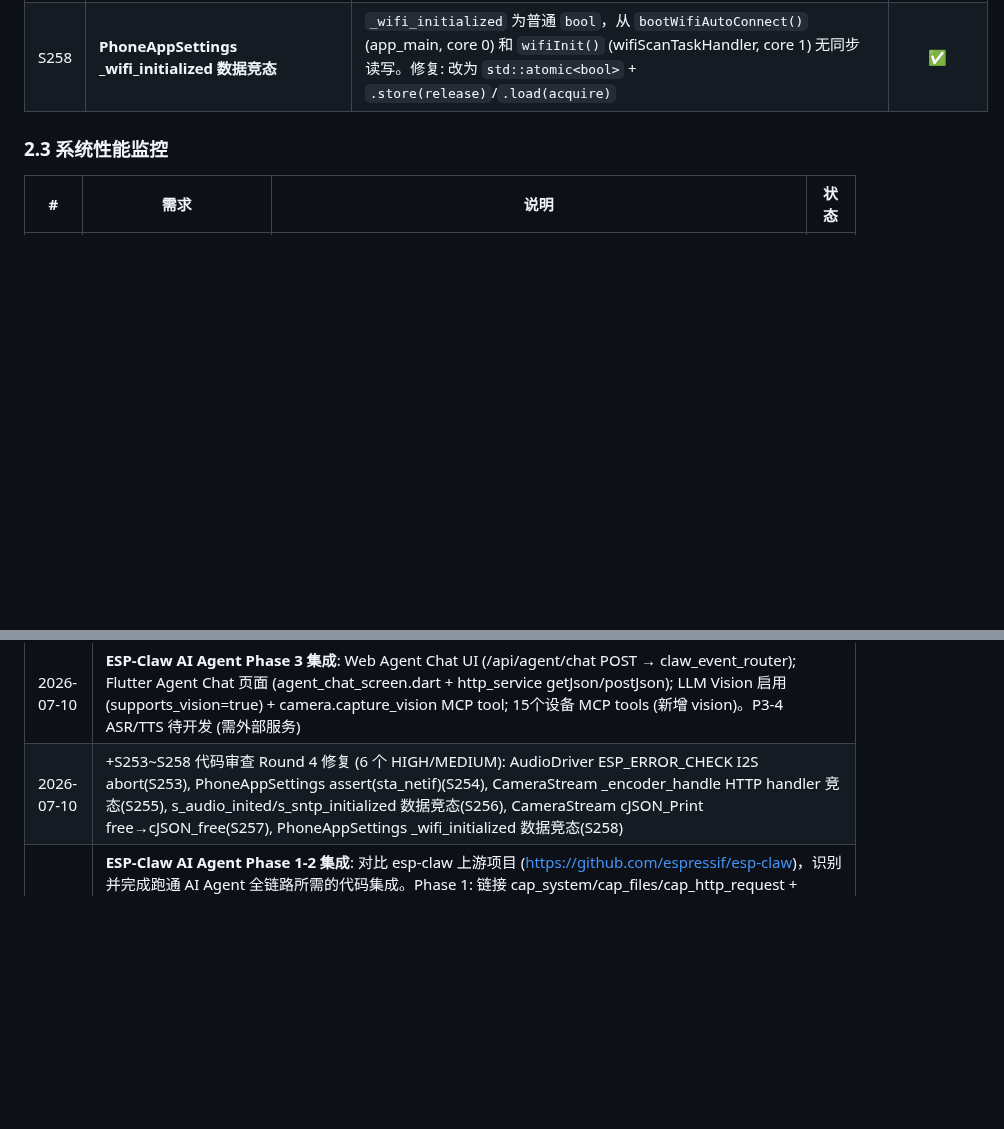
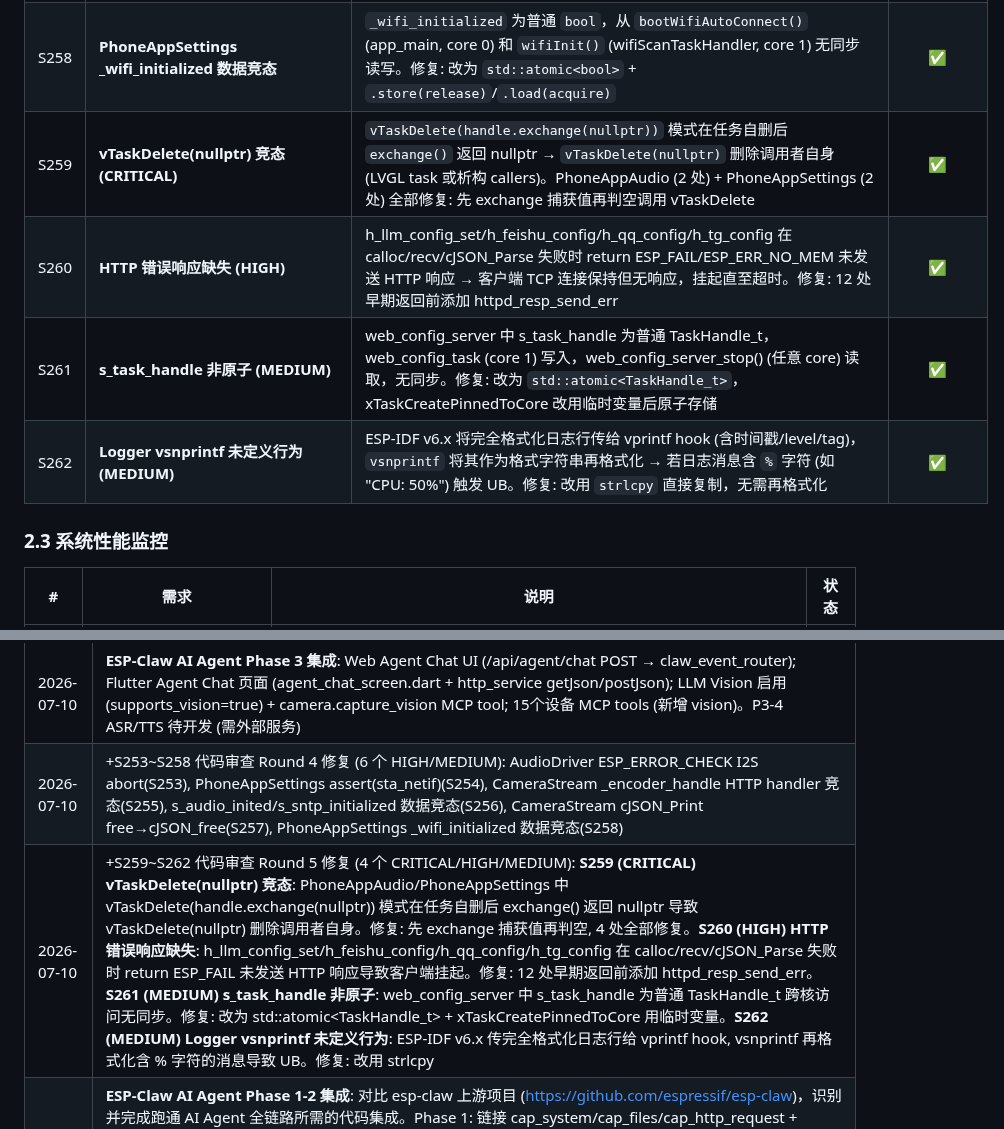
Before and after one commit to huanglilong/esp32p4_monitor, a Markdown page: PROJECT_REQUIREMENTS.md, 2 parts joined by grey strips. GitHub-like rendering; blank space fills up the shorter version.

Commit message:
docs: add S259-S262 code review Round 5 entries to PROJECT_REQUIREMENTS.md
Co-authored-by: Copilot <223556219+Copilot@users.noreply.github.com>

```diff
--- a/PROJECT_REQUIREMENTS.md
+++ b/PROJECT_REQUIREMENTS.md
@@ -313,6 +313,10 @@
 | S256 | **s_audio_inited/s_sntp_initialized 数据竞态** | `s_audio_inited` 和 `s_sntp_initialized` 为普通 `bool`，从多个执行上下文 (HTTP handler/任意 core, audio_task, lwIP tcpip task, web_config_task) 无同步读写，C++11 数据竞争未定义行为。修复: 改为 `std::atomic<bool>` + `.store(release)`/`.load(acquire)` | ✅ |
 | S257 | **CameraStream cJSON_Print free→cJSON_free** | `camera_info_handler()` 用 `free()` 释放 `cJSON_PrintUnformatted()` 返回的字符串，违反 cJSON API 契约。若 cJSON 配置自定义分配器，`free()` 会破坏堆。修复: 改用 `cJSON_free()`，匹配项目中所有其他 27 处调用 | ✅ |
 | S258 | **PhoneAppSettings _wifi_initialized 数据竞态** | `_wifi_initialized` 为普通 `bool`，从 `bootWifiAutoConnect()` (app_main, core 0) 和 `wifiInit()` (wifiScanTaskHandler, core 1) 无同步读写。修复: 改为 `std::atomic<bool>` + `.store(release)`/`.load(acquire)` | ✅ |
+| S259 | **vTaskDelete(nullptr) 竞态 (CRITICAL)** | `vTaskDelete(handle.exchange(nullptr))` 模式在任务自删后 `exchange()` 返回 nullptr → `vTaskDelete(nullptr)` 删除调用者自身 (LVGL task 或析构 callers)。PhoneAppAudio (2 处) + PhoneAppSettings (2 处) 全部修复: 先 exchange 捕获值再判空调用 vTaskDelete | ✅ |
+| S260 | **HTTP 错误响应缺失 (HIGH)** | h_llm_config_set/h_feishu_config/h_qq_config/h_tg_config 在 calloc/recv/cJSON_Parse 失败时 return ESP_FAIL/ESP_ERR_NO_MEM 未发送 HTTP 响应 → 客户端 TCP 连接保持但无响应，挂起直至超时。修复: 12 处早期返回前添加 httpd_resp_send_err | ✅ |
+| S261 | **s_task_handle 非原子 (MEDIUM)** | web_config_server 中 s_task_handle 为普通 TaskHandle_t，web_config_task (core 1) 写入，web_config_server_stop() (任意 core) 读取，无同步。修复: 改为 `std::atomic<TaskHandle_t>`，xTaskCreatePinnedToCore 改用临时变量后原子存储 | ✅ |
+| S262 | **Logger vsnprintf 未定义行为 (MEDIUM)** | ESP-IDF v6.x 将完全格式化日志行传给 vprintf hook (含时间戳/level/tag)，`vsnprintf` 将其作为格式字符串再格式化 → 若日志消息含 `%` 字符 (如 "CPU: 50%") 触发 UB。修复: 改用 `strlcpy` 直接复制，无需再格式化 | ✅ |
 
 ### 2.3 系统性能监控
 
@@ -468,6 +472,7 @@
 |------|------|
 | 2026-07-10 | **ESP-Claw AI Agent Phase 3 集成**: Web Agent Chat UI (/api/agent/chat POST → claw_event_router); Flutter Agent Chat 页面 (agent_chat_screen.dart + http_service getJson/postJson); LLM Vision 启用 (supports_vision=true) + camera.capture_vision MCP tool; 15个设备 MCP tools (新增 vision)。P3-4 ASR/TTS 待开发 (需外部服务) |
 | 2026-07-10 | +S253~S258 代码审查 Round 4 修复 (6 个 HIGH/MEDIUM): AudioDriver ESP_ERROR_CHECK I2S abort(S253), PhoneAppSettings assert(sta_netif)(S254), CameraStream _encoder_handle HTTP handler 竞态(S255), s_audio_inited/s_sntp_initialized 数据竞态(S256), CameraStream cJSON_Print free→cJSON_free(S257), PhoneAppSettings _wifi_initialized 数据竞态(S258) |
+| 2026-07-10 | +S259~S262 代码审查 Round 5 修复 (4 个 CRITICAL/HIGH/MEDIUM): **S259 (CRITICAL) vTaskDelete(nullptr) 竞态**: PhoneAppAudio/PhoneAppSettings 中 vTaskDelete(handle.exchange(nullptr)) 模式在任务自删后 exchange() 返回 nullptr 导致 vTaskDelete(nullptr) 删除调用者自身。修复: 先 exchange 捕获值再判空, 4 处全部修复。**S260 (HIGH) HTTP 错误响应缺失**: h_llm_config_set/h_feishu_config/h_qq_config/h_tg_config 在 calloc/recv/cJSON_Parse 失败时 return ESP_FAIL 未发送 HTTP 响应导致客户端挂起。修复: 12 处早期返回前添加 httpd_resp_send_err。**S261 (MEDIUM) s_task_handle 非原子**: web_config_server 中 s_task_handle 为普通 TaskHandle_t 跨核访问无同步。修复: 改为 std::atomic&lt;TaskHandle_t&gt; + xTaskCreatePinnedToCore 用临时变量。**S262 (MEDIUM) Logger vsnprintf 未定义行为**: ESP-IDF v6.x 传完全格式化日志行给 vprintf hook, vsnprintf 再格式化含 % 字符的消息导致 UB。修复: 改用 strlcpy |
 | 2026-07-10 | **ESP-Claw AI Agent Phase 1-2 集成**: 对比 esp-claw 上游项目 (https://github.com/espressif/esp-claw)，识别并完成跑通 AI Agent 全链路所需的代码集成。Phase 1: 链接 cap_system/cap_files/cap_http_request + cap_mcp_server/client + mcp_mdns; 新增 device_mcp_tools.cpp (14个设备专属 MCP tools); 配置 claw_paths + mDNS + MCP server 启动。Phase 2: 链接 cap_lua/cap_web_search/cap_agent_mgr/cap_router_mgr/cap_skill_mgr + 注册; 扩展 MCP tools (audio/brightness/wifi)。待硬件验证: PA (端到端链路), PB (Flutter UI), PC (Web UI), PD (Vision), PE (ASR/TTS) |
 | 2026-07-09 | **文档整合**: 合并 `project_design.md` 至 PROJECT.md (FreeRTOS 任务调度表 + 模块管道图) 并删除；消除三份文档间的架构/修复记录冗余。分工明确: README=硬件, PROJECT=软件/架构/实现, PROJECT_REQUIREMENTS=需求/修复登记/变更记录。P0 新增 Camera Stream + Music 卡顿 (S235) |
 | 2026-07-08 | +S219~S232 代码审查 Round 2 修复 (14 个 CRITICAL/HIGH/MEDIUM): CameraStream model load 早期退出信号(S219), s_sntp_synced volatile→atomic(S220), s_audio_task TaskHandle→atomic(S221), _wifi_scan_task TaskHandle→atomic(S222), PhoneAppAudio _task_handle→atomic(S223), AudioDriver gpio_config 返回值检查(S224), Logger vTaskDelete 过期句柄(S225), g_has_lcd volatile→atomic(S226), _wifi_connect_task TaskHandle→atomic(S227), PeripheralManager _has_lcd→atomic(S228), s_rec_pub orb_advert_t→atomic(S229), h_play __audio_init 锁顺序(S230), h_rec_stop s_rec_path 竞态(S231), ULog writer task PSRAM 栈(S232) |
```
